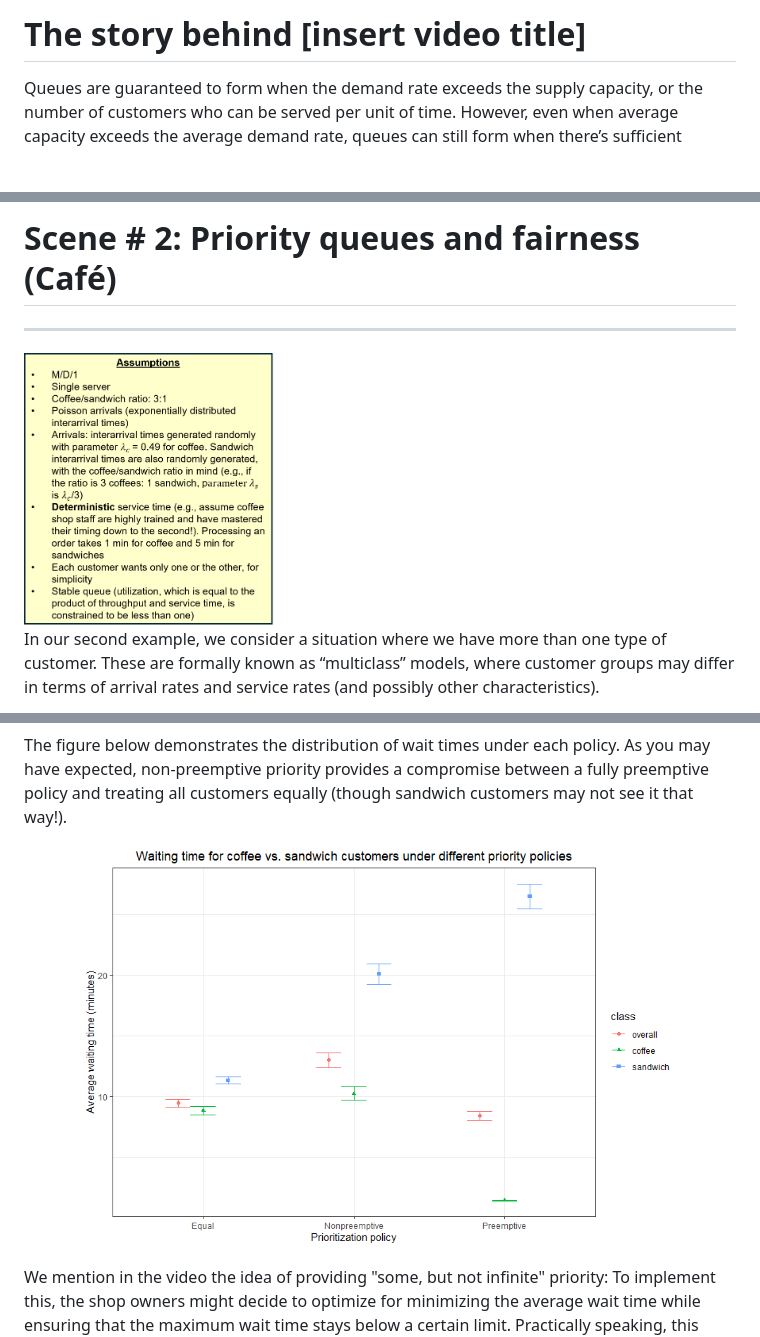
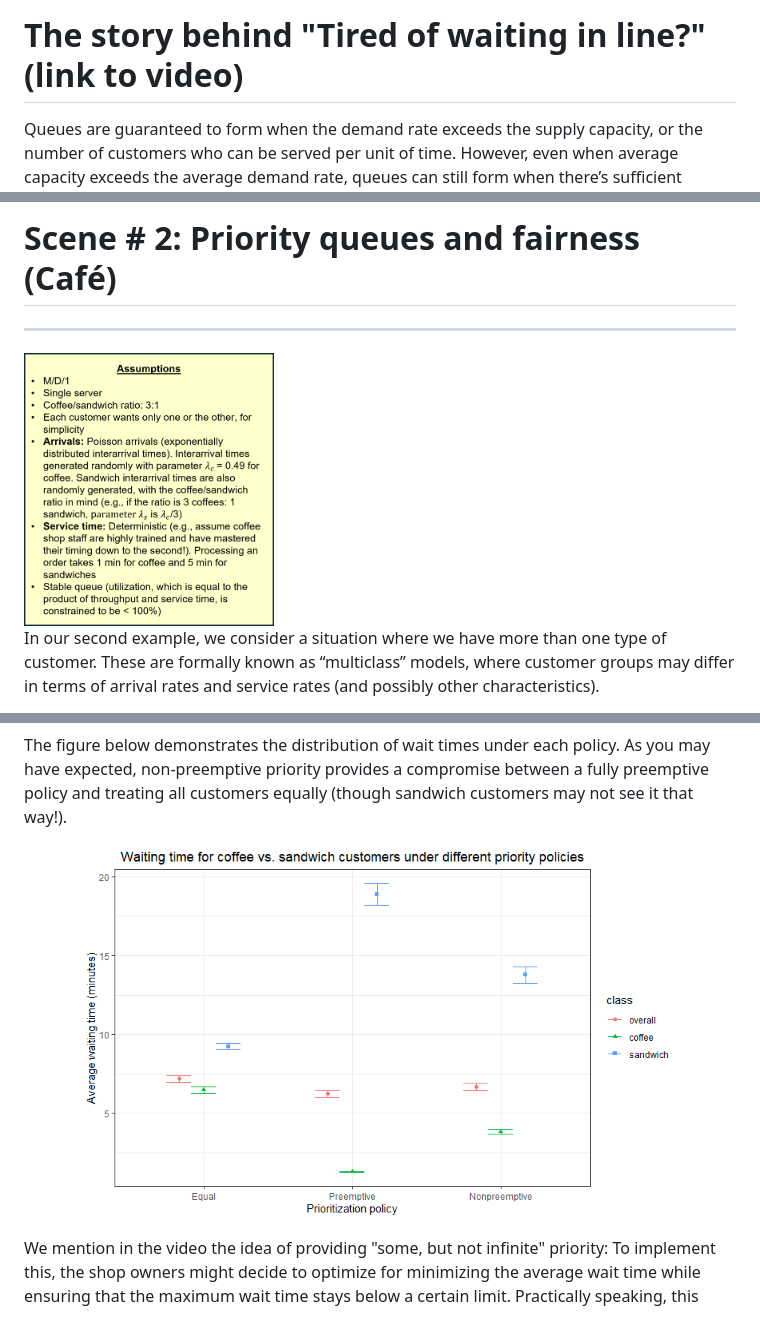
Before and after one commit to the-pudding/data, a Markdown page: queues/README.md, 3 parts joined by grey strips. Rendered like a GitHub page; pictures changed too: queues/figures/assumptions_box_sc2.png, queues/figures/policy_comparison_plot_sc2.png (deleted), queues/figures/priority_plot_reordered.png (added); blank space fills up the shorter version.

Commit message:
fixed assumption boxes and figures

```diff
--- a/queues/README.md
+++ b/queues/README.md
@@ -1,4 +1,4 @@
-# The story behind [insert video title]
+# The story behind "Tired of waiting in line?" (link to video)
 Queues are guaranteed to form when the demand rate exceeds the supply capacity, or the number of customers who can be served per unit of time. However, even when average capacity exceeds the average demand rate, queues can still form when there’s sufficient variability in either arrival times or the time required for service.
 
 This video highlights a few different situations where queues might arise, all in the familiar context of an airport.
@@ -104,7 +105,7 @@ We repeated this 1,000 times, generating a slightly different number of arrivals
 The figure below demonstrates the distribution of wait times under each policy. As you may have expected, non-preemptive priority provides a compromise between a fully preemptive policy and treating all customers equally (though sandwich customers may not see it that way!).
 
 <p align="center">
-<img src="figures/policy_comparison_plot_sc2.png" alt="Wait time distribution under three different priority policies" width=600 height=400> </p>
+<img src="figures/priority_plot_reordered.png" alt="Wait time distribution under three different priority policies" width=600 height=400> </p>
 
 We mention in the video the idea of providing "some, but not infinite" priority: To implement this, the shop owners might decide to optimize for minimizing the average wait time while ensuring that the maximum wait time stays below a certain limit. Practically speaking, this could mean that if there are coffee-orderers waiting, the barista can take a break from making sandwiches, but only up to a maximum number of coffee orders.
 
```
Also changed, not shown: other parts of queues/README.md (+14 -13 lines), queues/figures/assumptions_box_sc1.png, queues/figures/assumptions_box_sc3.png, queues/figures/assumptions_box_sc4.png.
